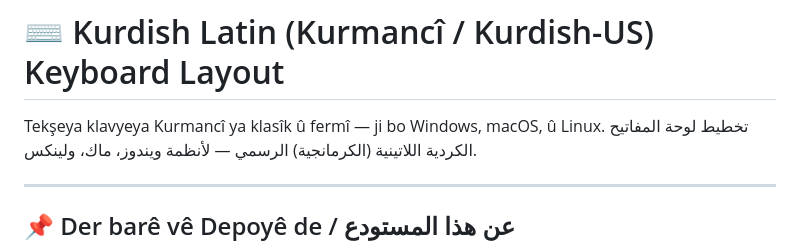
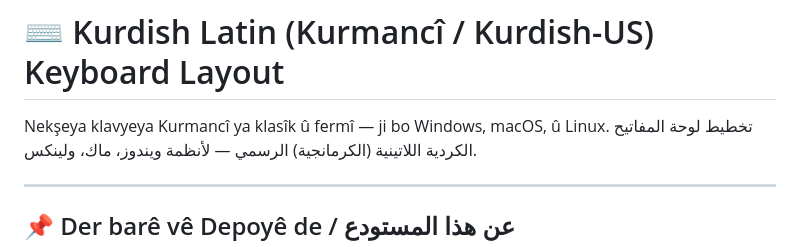
Before and after one commit to Kurdish-Tech/kurdish-kurmanci-keyboard-layout, a Markdown page: Readme.md, the part around the change. Rendered like a GitHub page.

Commit message:
Fix typo in Kurdish keyboard layout description

```diff
--- a/Readme.md
+++ b/Readme.md
@@ -1,6 +1,6 @@
 # ⌨️ Kurdish Latin (Kurmancî / Kurdish-US) Keyboard Layout
 
-Tekşeya klavyeya Kurmancî ya klasîk û fermî — ji bo Windows, macOS, û Linux.
+Nekşeya klavyeya Kurmancî ya klasîk û fermî — ji bo Windows, macOS, û Linux.
 تخطيط لوحة المفاتيح الكردية اللاتينية (الكرمانجية) الرسمي — لأنظمة ويندوز، ماك، ولينكس.
 
 ---
```
